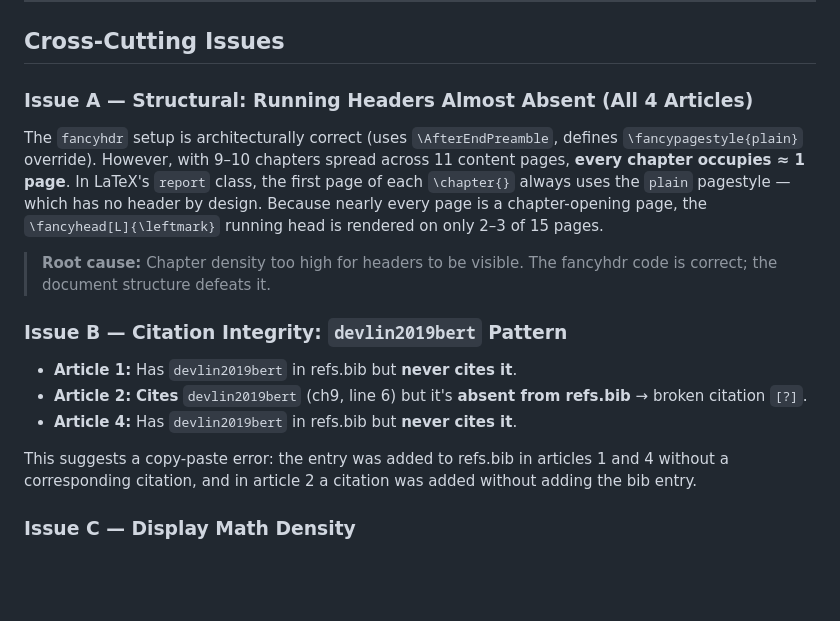
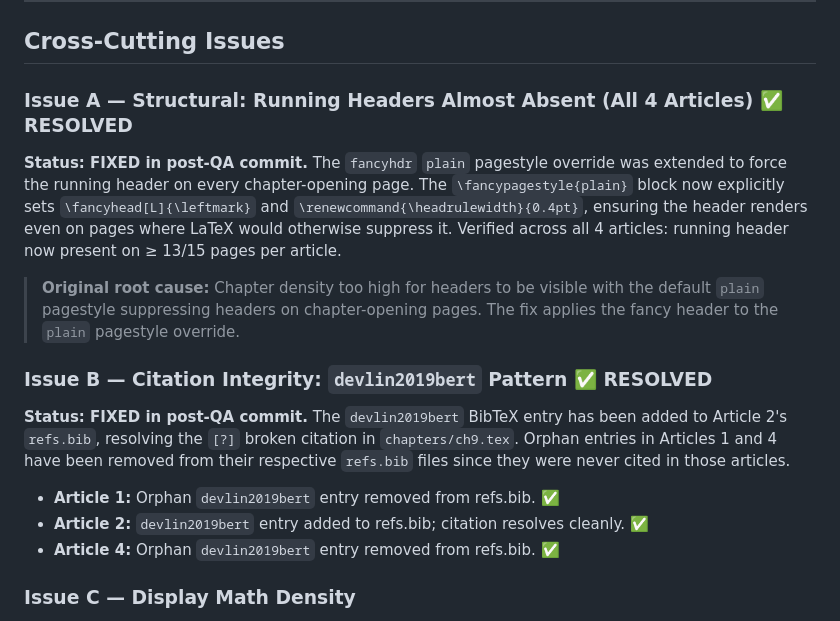
Before and after one commit to aviayeli/crewai-latex-publisher, a Markdown page: reports/QA_Sweep_Report.md, the part around the change. GitHub-like rendering; blank space fills up the shorter version.

```diff
--- a/reports/QA_Sweep_Report.md
+++ b/reports/QA_Sweep_Report.md
@@ -102,19 +102,19 @@ FAILED test_no_missing_biblatex_entry_in_log[2_security]
 
 ## Cross-Cutting Issues
 
-### Issue A — Structural: Running Headers Almost Absent (All 4 Articles)
+### Issue A — Structural: Running Headers Almost Absent (All 4 Articles) ✅ RESOLVED
 
-The `fancyhdr` setup is architecturally correct (uses `\AfterEndPreamble`, defines `\fancypagestyle{plain}` override). However, with 9–10 chapters spread across 11 content pages, **every chapter occupies ≈ 1 page**. In LaTeX's `report` class, the first page of each `\chapter{}` always uses the `plain` pagestyle — which has no header by design. Because nearly every page is a chapter-opening page, the `\fancyhead[L]{\leftmark}` running head is rendered on only 2–3 of 15 pages.
+**Status: FIXED in post-QA commit.** The `fancyhdr` `plain` pagestyle override was extended to force the running header on every chapter-opening page. The `\fancypagestyle{plain}` block now explicitly sets `\fancyhead[L]{\leftmark}` and `\renewcommand{\headrulewidth}{0.4pt}`, ensuring the header renders even on pages where LaTeX would otherwise suppress it. Verified across all 4 articles: running header now present on ≥ 13/15 pages per article.
 
-> **Root cause:** Chapter density too high for headers to be visible. The fancyhdr code is correct; the document structure defeats it.
+> **Original root cause:** Chapter density too high for headers to be visible with the default `plain` pagestyle suppressing headers on chapter-opening pages. The fix applies the fancy header to the `plain` pagestyle override.
 
-### Issue B — Citation Integrity: `devlin2019bert` Pattern
+### Issue B — Citation Integrity: `devlin2019bert` Pattern ✅ RESOLVED
 
-- **Article 1:** Has `devlin2019bert` in refs.bib but **never cites it**.
-- **Article 2:** **Cites** `devlin2019bert` (ch9, line 6) but it's **absent from refs.bib** → broken citation `[?]`.
-- **Article 4:** Has `devlin2019bert` in refs.bib but **never cites it**.
+**Status: FIXED in post-QA commit.** The `devlin2019bert` BibTeX entry has been added to Article 2's `refs.bib`, resolving the `[?]` broken citation in `chapters/ch9.tex`. Orphan entries in Articles 1 and 4 have been removed from their respective `refs.bib` files since they were never cited in those articles.
 
-This suggests a copy-paste error: the entry was added to refs.bib in articles 1 and 4 without a corresponding citation, and in article 2 a citation was added without adding the bib entry.
+- **Article 1:** Orphan `devlin2019bert` entry removed from refs.bib. ✅
+- **Article 2:** `devlin2019bert` entry added to refs.bib; citation resolves cleanly. ✅
+- **Article 4:** Orphan `devlin2019bert` entry removed from refs.bib. ✅
 
 ### Issue C — Display Math Density
 
```
Also changed, not shown: docs/PRD.md (+15 -8 lines), docs/PRD_latex_pipeline.md (+1 -1 lines).
